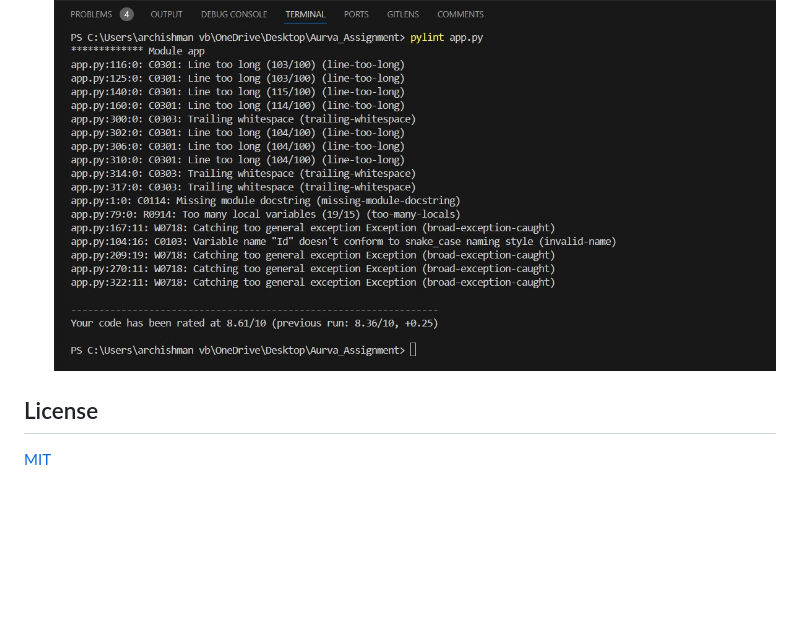
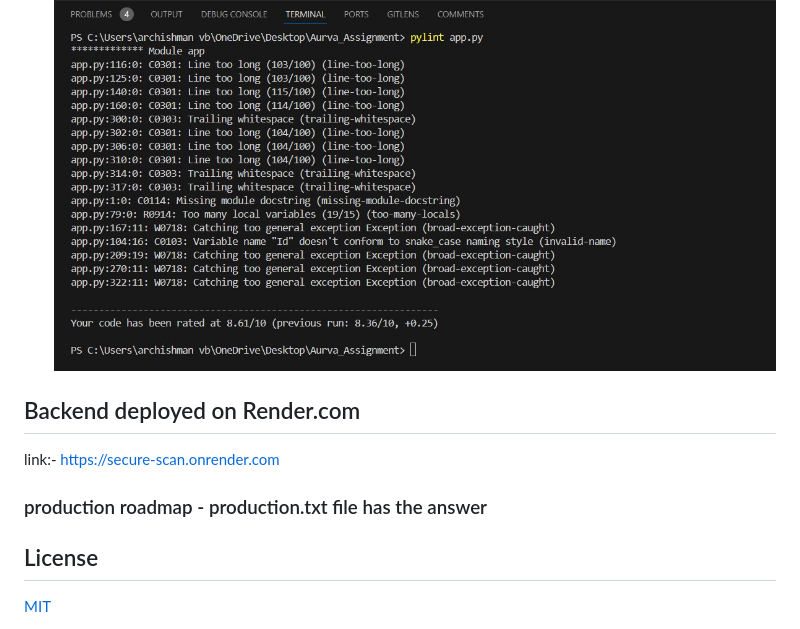
Before and after one commit to Arch2775/Secure-Scan, a Markdown page: README.md, the part around the change. Rendered like a GitHub page; blank space fills up the shorter version.

```diff
--- a/README.md
+++ b/README.md
@@ -182,9 +182,12 @@ Delete Data:
    ![linter](ss/linter.jpg)
 
 
+## Backend deployed on Render.com
+
+link:- https://secure-scan.onrender.com
 
 
-
+### production roadmap - production.txt file has the answer
 
 ## License
 
```
